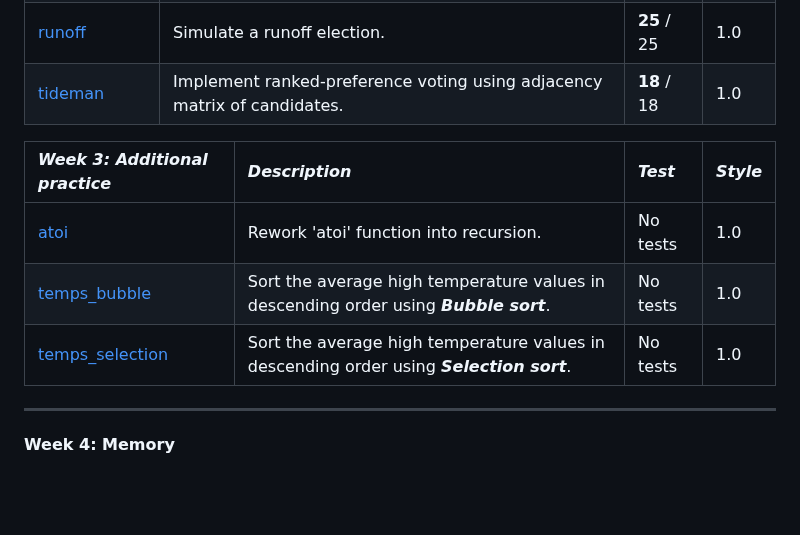
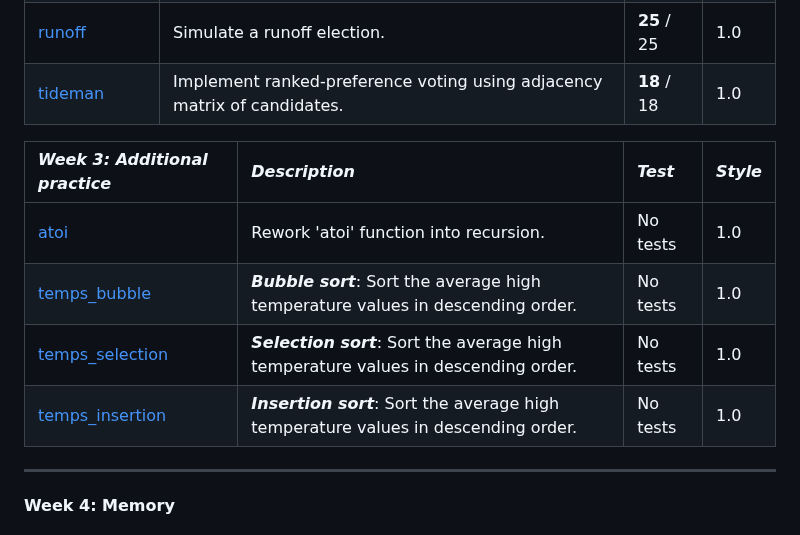
Before and after one commit to raydtutto/harvard-cs50x-2024, a Markdown page: README.md, the part around the change. Drawn GitHub-style; blank space fills up the shorter version.

Commit message:
master | update README.md

```diff
--- a/README.md
+++ b/README.md
@@ -71,11 +71,12 @@ I started this course on **April 11, 2024**.
 | [runoff](https://github.com/raydtutto/harvard-cs50x-2024/blob/main/src/week_3_algorithms/problem_set_3/runoff.c)       | Simulate a runoff election.                                              | **25** / 25 | 1.0      |
 | [tideman](https://github.com/raydtutto/harvard-cs50x-2024/blob/main/src/week_3_algorithms/problem_set_3/tideman.c)     | Implement ranked-preference voting using adjacency matrix of candidates. | **18** / 18 | 1.0      |
 
-| *Week 3: Additional practice*                                                                                      | *Description*                                                                            | *Test*   | *Style* |
-|:-------------------------------------------------------------------------------------------------------------------|:-----------------------------------------------------------------------------------------|:---------|:--------|
-| [atoi](https://github.com/raydtutto/harvard-cs50x-2024/blob/main/src/week_3_algorithms/additional_practice/atoi.c) | Rework 'atoi' function into recursion.                                                   | No tests | 1.0     |
-| [temps_bubble](src/week_3_algorithms/additional_practice/temps/temps_bubble.c)                                     | Sort the average high temperature values in descending order using _**Bubble sort**_.    | No tests | 1.0     |
-| [temps_selection](src/week_3_algorithms/additional_practice/temps/temps_selection.c)                               | Sort the average high temperature values in descending order using _**Selection sort**_. | No tests | 1.0     |
+| *Week 3: Additional practice*                                                                                      | *Description*                                                                       | *Test*   | *Style* |
+|:-------------------------------------------------------------------------------------------------------------------|:------------------------------------------------------------------------------------|:---------|:--------|
+| [atoi](https://github.com/raydtutto/harvard-cs50x-2024/blob/main/src/week_3_algorithms/additional_practice/atoi.c) | Rework 'atoi' function into recursion.                                              | No tests | 1.0     |
+| [temps_bubble](src/week_3_algorithms/additional_practice/temps/temps_bubble.c)                                     | _**Bubble sort**_: Sort the average high temperature values in descending order.    | No tests | 1.0     |
+| [temps_selection](src/week_3_algorithms/additional_practice/temps/temps_selection.c)                               | _**Selection sort**_: Sort the average high temperature values in descending order. | No tests | 1.0     |
+| [temps_insertion](src/week_3_algorithms/additional_practice/temps/temps_insertion.c)                               | _**Insertion sort**_: Sort the average high temperature values in descending order. | No tests | 1.0     |
 
 ---
 
```
